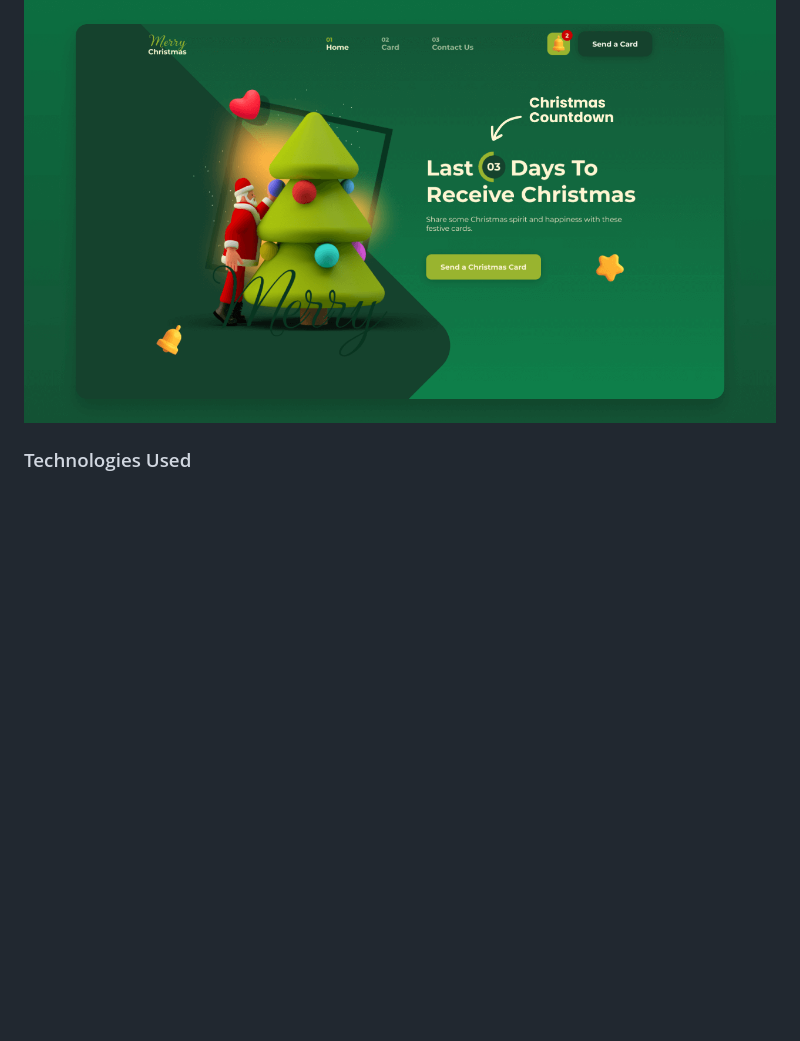
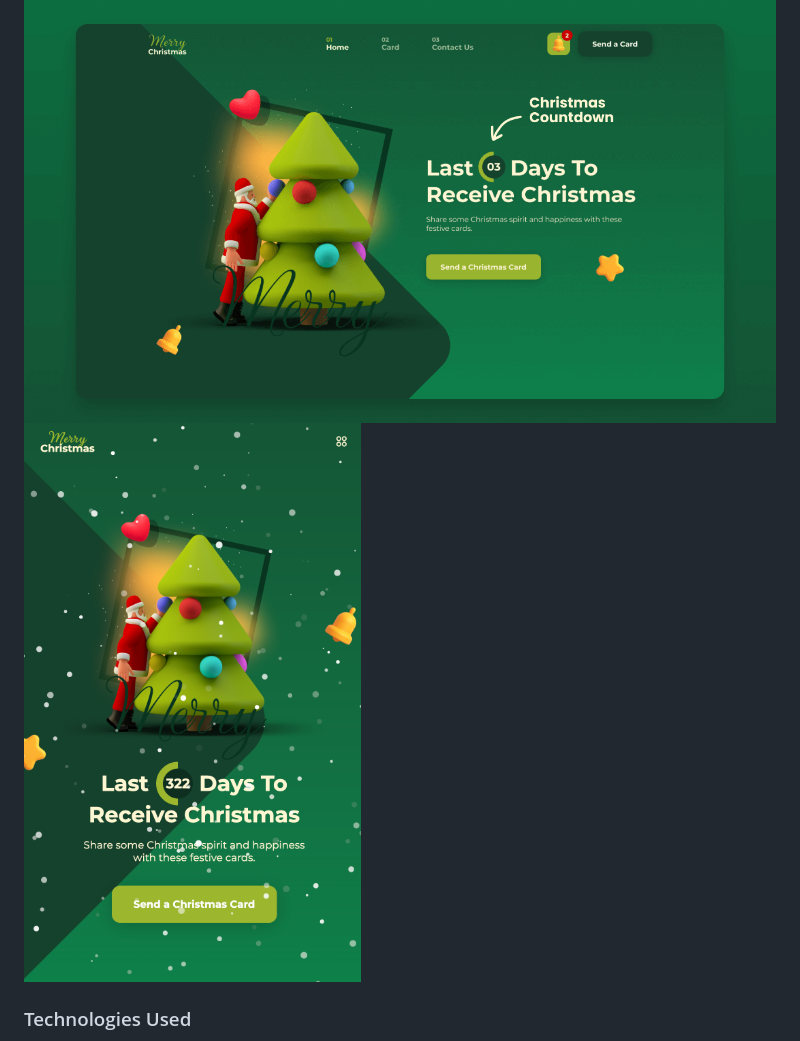
Before and after one commit to Ychen463/xmas-frontend, a Markdown page: README.md, the part around the change. Drawn GitHub-style; pictures changed too: mobileScreen.png (added); blank space fills up the shorter version.

Commit message:
add screenshot

```diff
--- a/README.md
+++ b/README.md
@@ -12,6 +12,7 @@ A festive and interactive Responsive Christmas Website designed using HTML, CSS,
 - **Elegant User Interface:** A visually appealing design that embodies the spirit of Christmas.
 
 ![Website Preview](/preview.png)
+![Website Preview(Mobile)](/mobileScreen.png)
 
 ### Technologies Used
 
```
Also changed, not shown: 2 other files.
